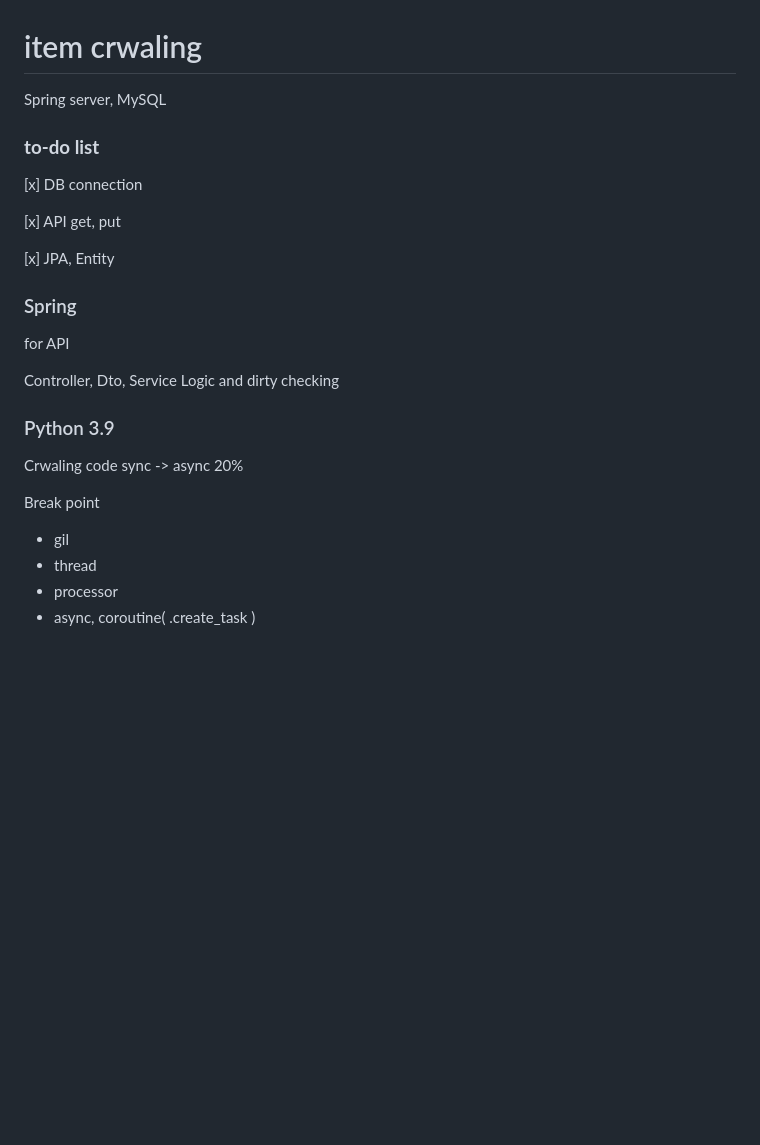
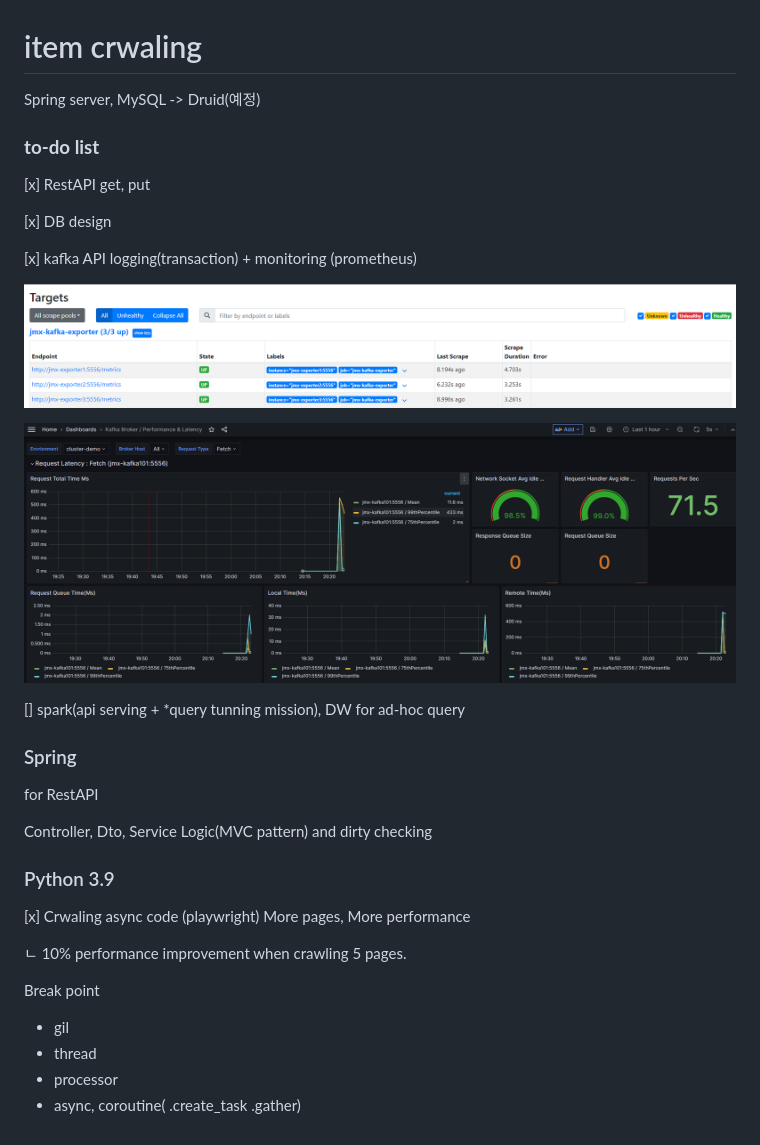
Before and after one commit to OwenKimcertified/crawler, a Markdown page: README.md, the part around the change. Drawn GitHub-style; pictures changed too: img/1.png (added), img/2.png (added); blank space fills up the shorter version.

Commit message:
grafana, prometheus kafka connect (monitoring)

```diff
--- a/README.md
+++ b/README.md
@@ -1,27 +1,37 @@
 # item crwaling
 
-Spring server, MySQL
+Spring server, MySQL -> Druid(예정)
 
 ### __to-do list__
 
-[x] DB connection
+[x] RestAPI get, put
 
-[x] API get, put
+[x] DB design
 
-[x] JPA, Entity
+[x] kafka API logging(transaction) + monitoring (prometheus)
+
+![img](./img/1.png)
+
+![img](./img/2.png)
+
+[] spark(api serving + *query tunning mission), DW for ad-hoc query
 
 ### Spring
 
-for API
+for RestAPI
 
-Controller, Dto, Service Logic and dirty checking
+Controller, Dto, Service Logic(MVC pattern) and dirty checking
 
 ### Python 3.9
 
-Crwaling code sync -> async 20%
+[x] Crwaling async code (playwright) More pages, More performance
+
+ㄴ  10% performance improvement when crawling 5 pages.
+
+
 
 Break point
 - gil
 - thread
 - processor
-- async, coroutine( .create_task )
+- async, coroutine( .create_task .gather)
```
Also changed, not shown: 3 other files.
